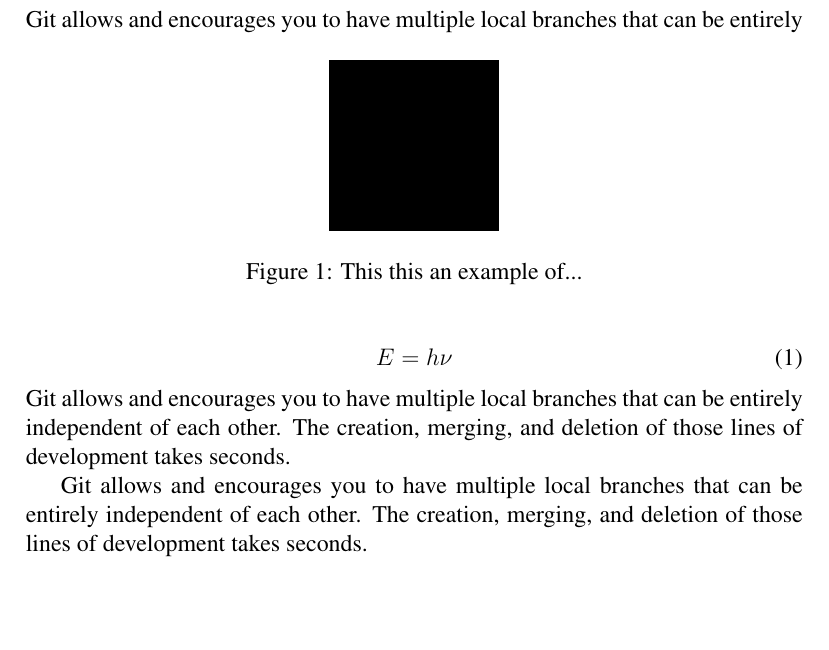
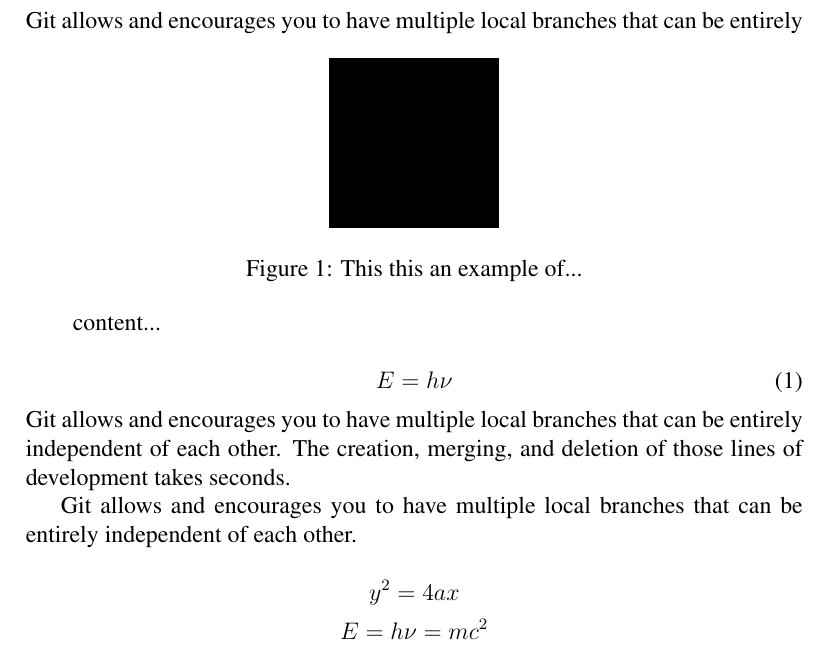
Before and after one commit to haschandra/Project-work, a LaTeX paper (manuscript.tex): part of the page, cut so that both start at the same text, the shorter picture padded with empty space. Compiled offline with pdfLaTeX.

Commit message:
eq. addition

```diff
--- a/manuscript.tex
+++ b/manuscript.tex
@@ -18,6 +18,10 @@ Git allows and encourages you to have multiple local branches that can be entire
 	\caption{This this an example of...}
 \end{figure}
 
+\begin{tabular}{c}
+	content...
+\end{tabular}
+
 %\begin{figure}[!h]\centering\rule{4cm}{4cm}
 %	\caption{This this an example of...}
 %\end{figure}
@@ -25,6 +29,11 @@ Git allows and encourages you to have multiple local branches that can be entire
 \begin{equation}E=h\nu\end{equation}
 Git allows and encourages you to have multiple local branches that can be entirely independent of each other. The creation, merging, and deletion of those lines of development takes seconds.
 
-Git allows and encourages you to have multiple local branches that can be entirely independent of each other. The creation, merging, and deletion of those lines of development takes seconds.
+Git allows and encourages you to have multiple local branches that can be entirely independent of each other.
+
+$$y^2=4ax$$
+$$E=h\nu=mc^2$$
+
+
 
 \end{document}
```
Also changed, not shown: manuscript.pdf, 2 other files.
